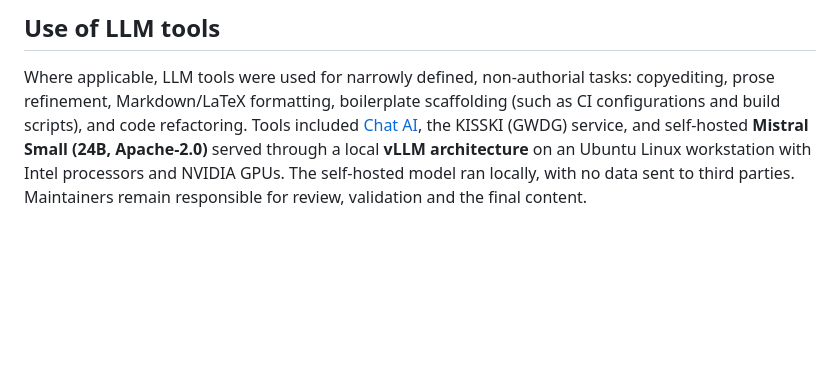
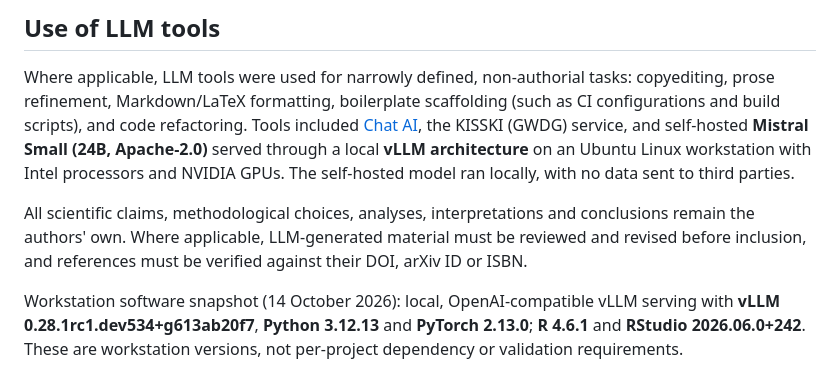
Before and after one commit to CTTIR/tivis.r, a Markdown page: README.md, the part around the change. Drawn GitHub-style; blank space fills up the shorter version.

Commit message:
Document review requirements and workstation software

```diff
--- a/README.md
+++ b/README.md
@@ -126,9 +126,19 @@ DOI: [10.5281/zenodo.21889970](https://doi.org/10.5281/zenodo.21889970)
 
 Where applicable, LLM tools were used for narrowly defined, non-authorial tasks:
 copyediting, prose refinement, Markdown/LaTeX formatting, boilerplate scaffolding
-(such as CI configurations and build scripts), and code refactoring. Tools included [Chat AI](https://kisski.gwdg.de/leistungen/2-02-llm-service/), the KISSKI
+(such as CI configurations and build scripts), and code refactoring. Tools included
+[Chat AI](https://kisski.gwdg.de/leistungen/2-02-llm-service/), the KISSKI
 (GWDG) service, and self-hosted **Mistral Small (24B, Apache-2.0)** served through
 a local **vLLM architecture** on an Ubuntu Linux workstation with Intel
 processors and NVIDIA GPUs. The self-hosted model ran locally, with no data sent
-to third parties. Maintainers remain responsible for review, validation and
-the final content.
+to third parties.
+
+All scientific claims, methodological choices, analyses, interpretations and
+conclusions remain the authors' own. Where applicable, LLM-generated material
+must be reviewed and revised before inclusion, and references must be verified
+against their DOI, arXiv ID or ISBN.
+
+Workstation software snapshot (14 October 2026): local, OpenAI-compatible vLLM
+serving with **vLLM 0.28.1rc1.dev534+g613ab20f7**, **Python 3.12.13** and
+**PyTorch 2.13.0**; **R 4.6.1** and **RStudio 2026.06.0+242**. These are
+workstation versions, not per-project dependency or validation requirements.
```
